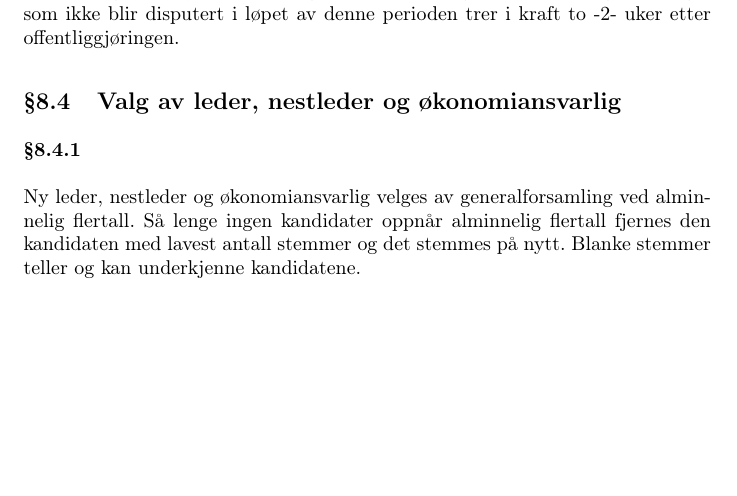
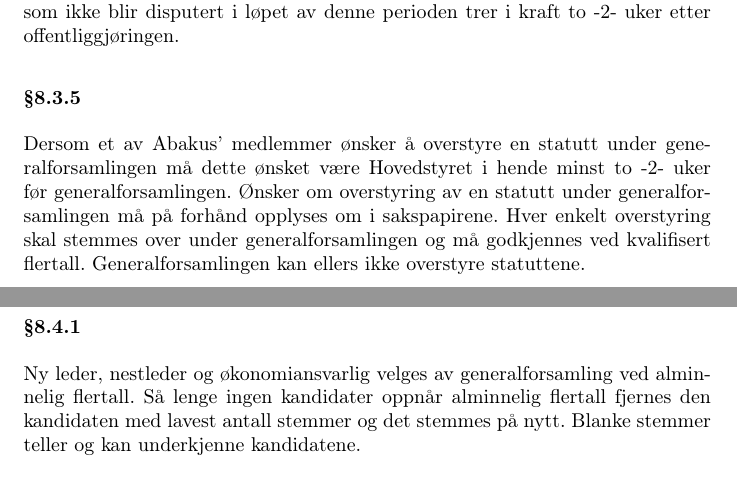
Before and after one commit to abakus-ntnu/statutter, a LaTeX document (abakus-statutter.tex, which reads abakus-statutter/08-generalforsamling.tex): part of page 8 of 14 before the commit and two parts of pages 8 and 9 of 14 after it, the two joined at a grey line, cut so that both start at the same text, the shorter picture padded with empty space. Compiled offline with pdfLaTeX.

Commit message:
genfors15 8.3.5

```diff
--- a/abakus-statutter/08-generalforsamling.tex
+++ b/abakus-statutter/08-generalforsamling.tex
@@ -85,6 +85,14 @@ opprinnelige intensjon må endringen behandles på generalforsamling. Endringer
 som ikke blir disputert i løpet av denne perioden trer i kraft to -2- uker
 etter offentliggjøringen.
 
+\subsubsection{}
+Dersom et av Abakus' medlemmer ønsker å overstyre en statutt under
+generalforsamlingen må dette ønsket være Hovedstyret i hende minst to -2- uker
+før generalforsamlingen. Ønsker om overstyring av en statutt under
+generalforsamlingen må på forhånd opplyses om i sakspapirene. Hver enkelt
+overstyring skal stemmes over under generalforsamlingen og må godkjennes ved
+kvalifisert flertall. Generalforsamlingen kan ellers ikke overstyre statuttene.
+
 \subsection{Valg av leder, nestleder og økonomiansvarlig}
 \subsubsection{}
 Ny leder, nestleder og økonomiansvarlig velges av generalforsamling ved
```
